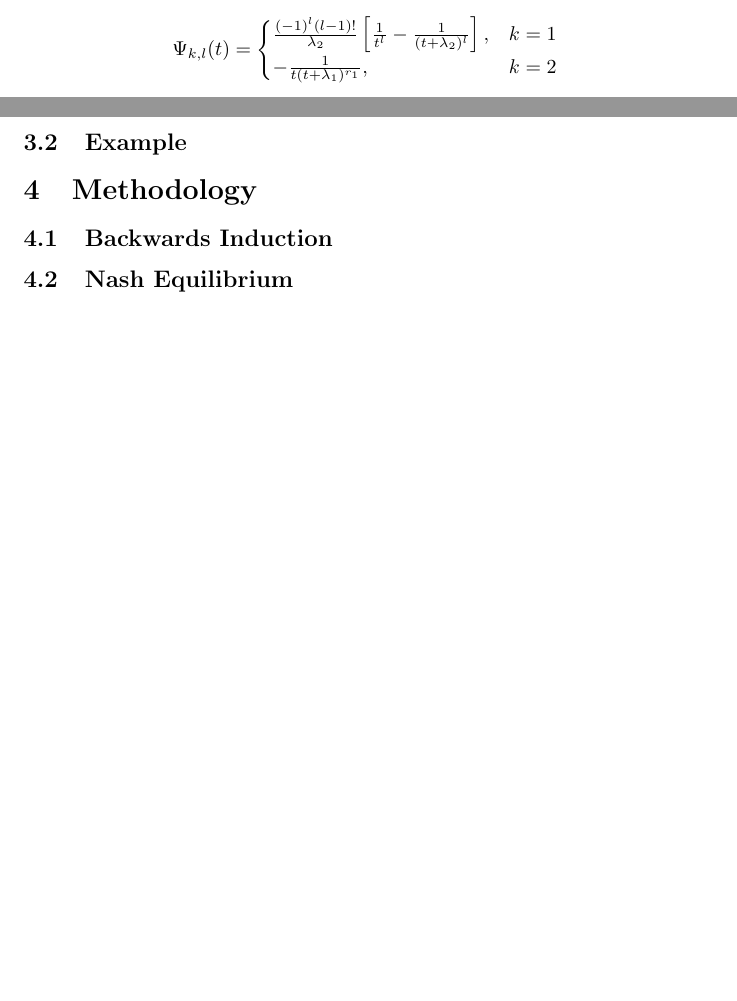
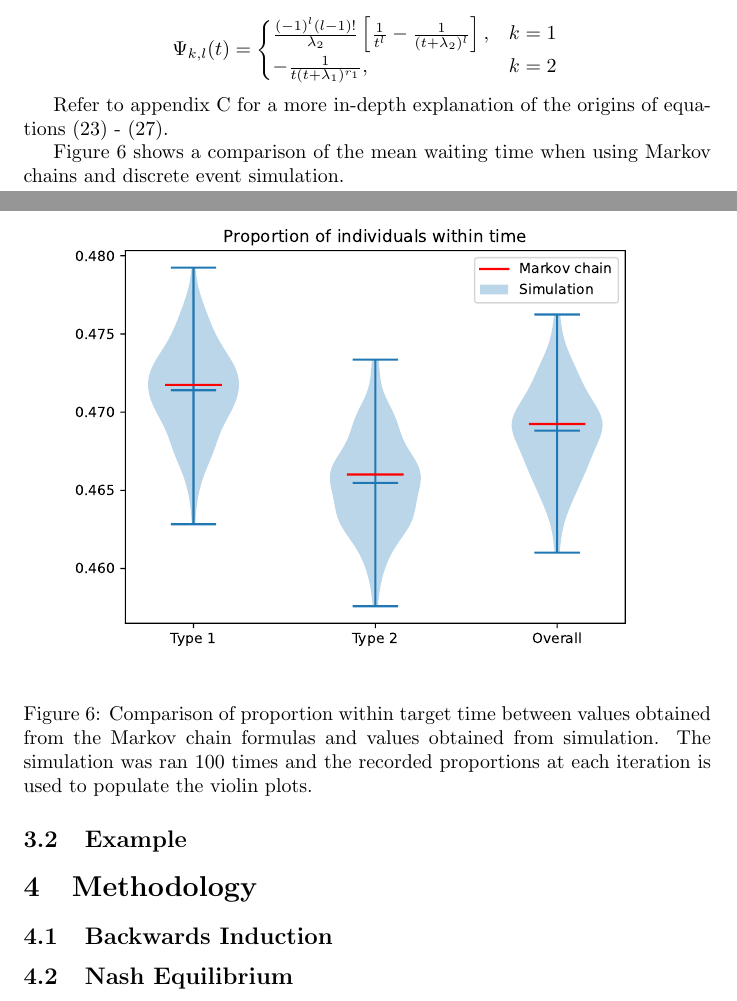
Before and after one commit to MichalisPanayides/ED-EMS-game-paper, a LaTeX document (main.tex, which reads sections/queueing_model/subsections/performance_measures/blocking_time/main.tex, sections/queueing_model/subsections/performance_measures/proportion_within_target/main.tex, sections/queueing_model/subsections/performance_measures/waiting_time/main.tex): two parts of pages 12 and 13 of 24 before the commit and two parts of pages 13 and 14 of 26 after it, joined at a grey line, cut so that both start at the same text, the shorter picture padded with empty space. Compiled offline with pdfLaTeX.

Commit message:
Add comparisons between Markov and DES
Include violinplots of waiting time, blocking time and proportion
within target time. The violinplots show the differences between
Markov values and simulated values.

```diff
--- a/sections/queueing_model/subsections/performance_measures/blocking_time/main.tex
+++ b/sections/queueing_model/subsections/performance_measures/blocking_time/main.tex
@@ -125,0 +140,7 @@ represent states \((u_i, v_i), (u_j, v_j) \in S_b\).
+        Comparison of mean blocking time between values obtained from the Markov
+        chain formulas and values obtained from simulation. The simulation
+        was ran 100 times and the recorded mean blocking time at each iteration
+        is used to populate the violin plots.
+    }
+    \label{fig:markov_vs_des_blocking_time_comparison}
+\end{figure}
--- a/sections/queueing_model/subsections/performance_measures/proportion_within_target/main.tex
+++ b/sections/queueing_model/subsections/performance_measures/proportion_within_target/main.tex
@@ -92,3 +92,26 @@ The function \(\Psi_{k,l}\) used in equations
     \end{cases} \nonumber \\
     % & \textbf{and} \quad \qquad \lambda_0 = 0, r_0 = 1
 \end{equation}
+
+Refer to appendix \ref{sec:appendix_mean_proportion} for a more in-depth
+explanation of the origins of equations
+(\ref{eq:proportion_within_target_type_1}) -
+(\ref{eq:proportion_within_target_type_2_from_state}).
+
+
+Figure \ref{fig:markov_vs_des_proportion_comparison} shows a comparison of the
+mean waiting time when using Markov chains and discrete event simulation.
+
+\begin{figure}[ht]
+    \centering
+    \scalebox{0.7}{\includegraphics{
+        imgs/markov_vs_des/proportion_within_time/main.pdf
+    }}
+    \caption{
+        Comparison of proportion within target time between values obtained
+        from the Markov chain formulas and values obtained from simulation.
+        The simulation was ran 100 times and the recorded proportions at each
+        iteration is used to populate the violin plots.
+    }
+    \label{fig:markov_vs_des_proportion_comparison}
+\end{figure}
--- a/sections/queueing_model/subsections/performance_measures/waiting_time/main.tex
+++ b/sections/queueing_model/subsections/performance_measures/waiting_time/main.tex
@@ -53,0 +69,7 @@ given by \(P_{L'_1}\) and \(P_{L'_2}\) where:
+        Comparison of mean waiting time between values obtained from the Markov
+        chain formulas and values obtained from simulation. The simulation
+        was ran 100 times and the recorded mean waiting time at each iteration
+        is used to populate the violin plots.
+    }
+    \label{fig:markov_vs_des_waiting_time_comparison}
+\end{figure}
```
Also changed, not shown: sections/appendix/waiting_time_formula/main.tex (+2 -0 lines), imgs/markov_vs_des/blocking_time/main.pdf (added), imgs/markov_vs_des/proportion_within_time/main.pdf (added), imgs/markov_vs_des/waiting_time/main.pdf (added), sections/queueing_model/subsections/performance_measures/blocking_time/main.tex (14 more changed lines), sections/queueing_model/subsections/performance_measures/waiting_time/main.tex (15 more changed lines).
